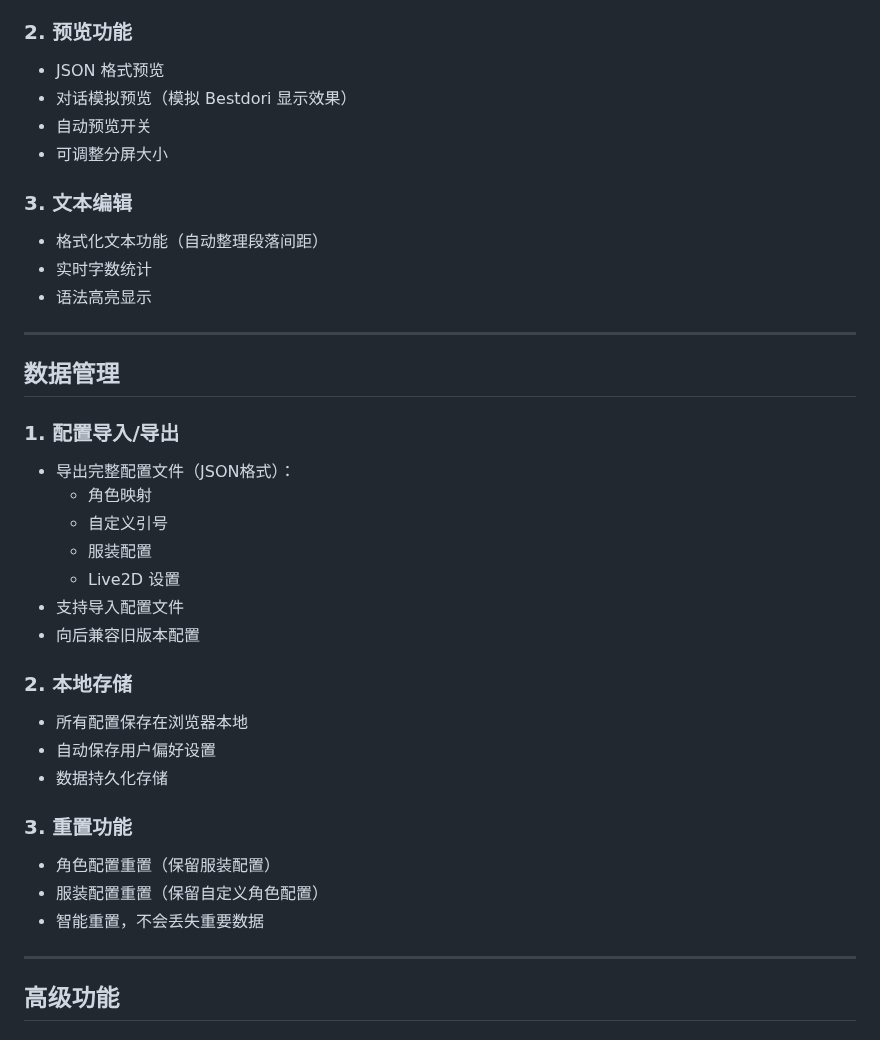
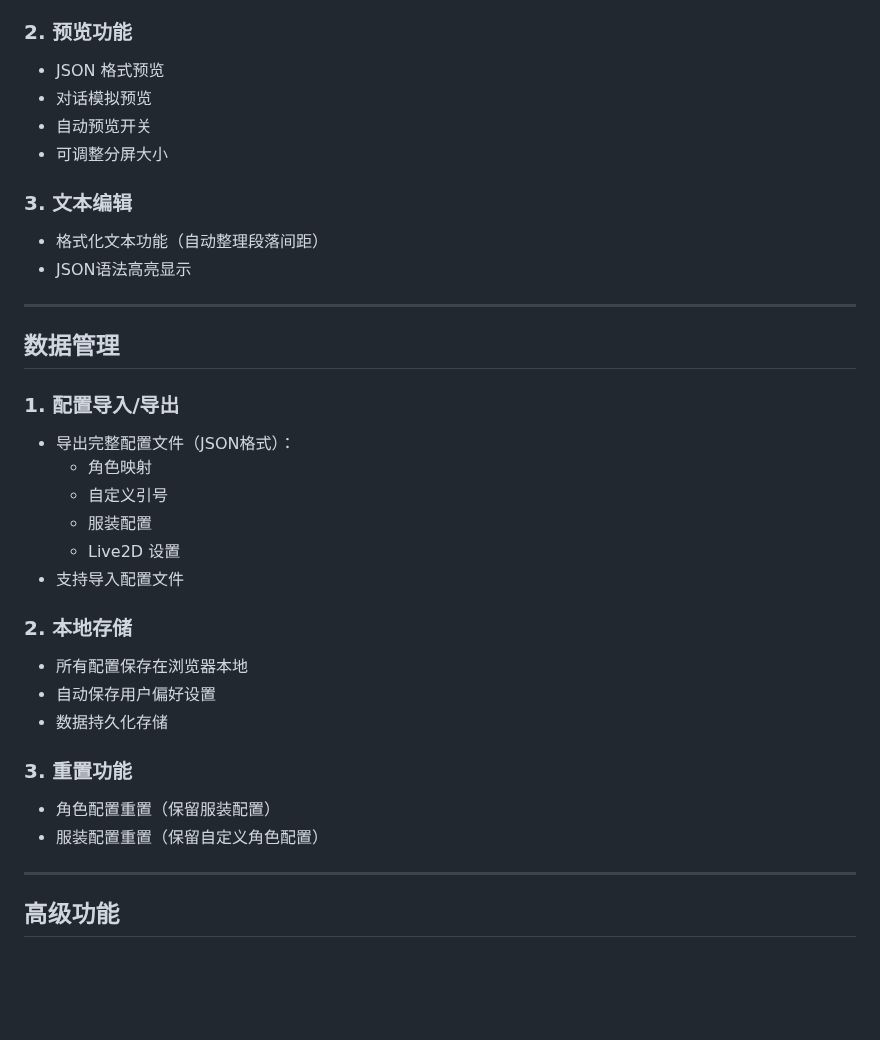
Before and after one commit to Yulinanami/Bestdori_WebTextConverter, a Markdown page: README.md, the part around the change. Rendered like a GitHub page; blank space fills up the shorter version.

```diff
--- a/README.md
+++ b/README.md
@@ -83,14 +83,13 @@
 
 ### 2. 预览功能
 - JSON 格式预览
-- 对话模拟预览（模拟 Bestdori 显示效果）
+- 对话模拟预览
 - 自动预览开关
 - 可调整分屏大小
 
 ### 3. 文本编辑
 - 格式化文本功能（自动整理段落间距）
-- 实时字数统计
-- 语法高亮显示
+- JSON语法高亮显示
 
 ---
 
@@ -103,7 +102,6 @@
     - 服装配置
     - Live2D 设置
 - 支持导入配置文件
-- 向后兼容旧版本配置
 
 ### 2. 本地存储
 - 所有配置保存在浏览器本地
@@ -113,7 +111,6 @@
 ### 3. 重置功能
 - 角色配置重置（保留服装配置）
 - 服装配置重置（保留自定义角色配置）
-- 智能重置，不会丢失重要数据
 
 ---
 
```
